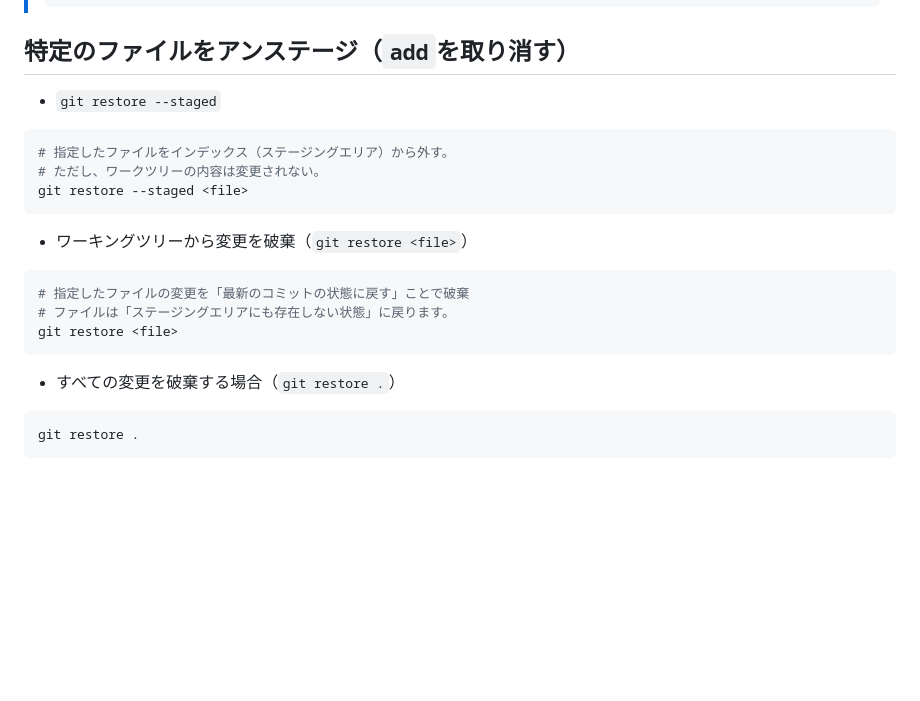
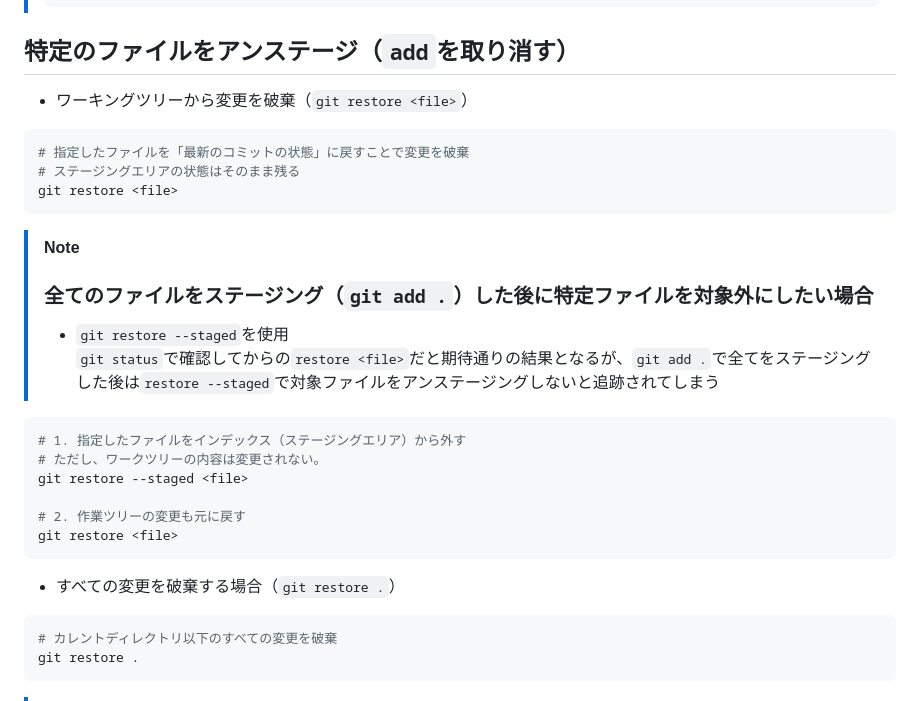
Before and after one commit to Benjuwan/MyLibs, a Markdown page: others/git-memo.md, the part around the change. Drawn GitHub-style; blank space fills up the shorter version.

Commit message:
doc: git操作関連のドキュメントを更新.

````diff
--- a/others/git-memo.md
+++ b/others/git-memo.md
@@ -53,22 +53,29 @@ git diff main topic   # ブランチごとの差分チェック
 > ```
 
 ## 特定のファイルをアンステージ（`add`を取り消す）
-- `git restore --staged`
+- ワーキングツリーから変更を破棄（`git restore <file>`）
 ```bash
-# 指定したファイルをインデックス（ステージングエリア）から外す。
+# 指定したファイルを「最新のコミットの状態」に戻すことで変更を破棄
+# ステージングエリアの状態はそのまま残る
+git restore <file>
+```
+
+> [!NOTE]
+> ### 全てのファイルをステージング（`git add .`）した後に特定ファイルを対象外にしたい場合
+> - `git restore --staged`を使用<br>
+> `git status`で確認してからの`restore <file>`だと期待通りの結果となるが、`git add .`で全てをステージングした後は`restore --staged`で対象ファイルをアンステージングしないと追跡されてしまう
+```bash
+# 1. 指定したファイルをインデックス（ステージングエリア）から外す
 # ただし、ワークツリーの内容は変更されない。
 git restore --staged <file>
-```
 
-- ワーキングツリーから変更を破棄（`git restore <file>`）
-```bash
-# 指定したファイルの変更を「最新のコミットの状態に戻す」ことで破棄
-# ファイルは「ステージングエリアにも存在しない状態」に戻ります。
+# 2. 作業ツリーの変更も元に戻す
 git restore <file>
 ```
 
 - すべての変更を破棄する場合（`git restore .`）
 ```bash
+# カレントディレクトリ以下のすべての変更を破棄
 git restore .
 ```
 
````
